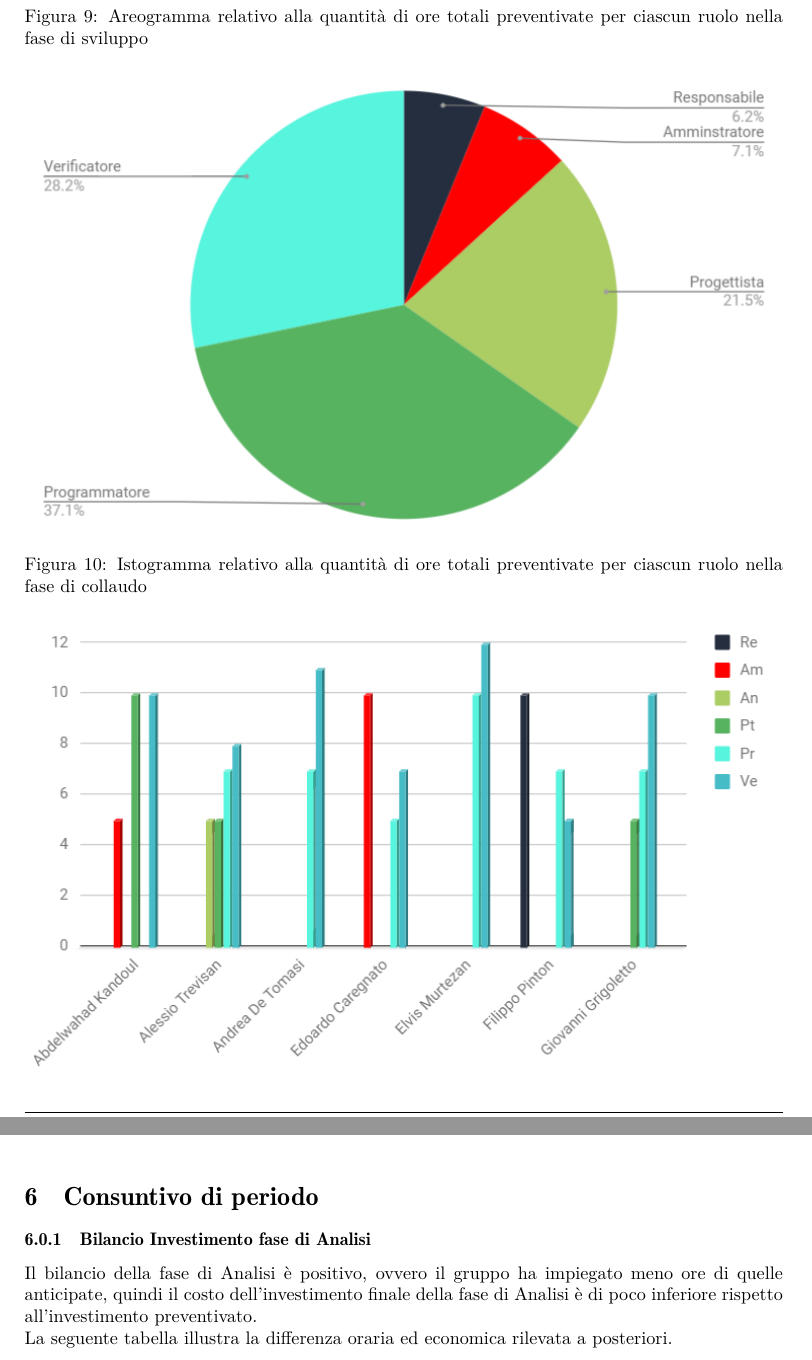
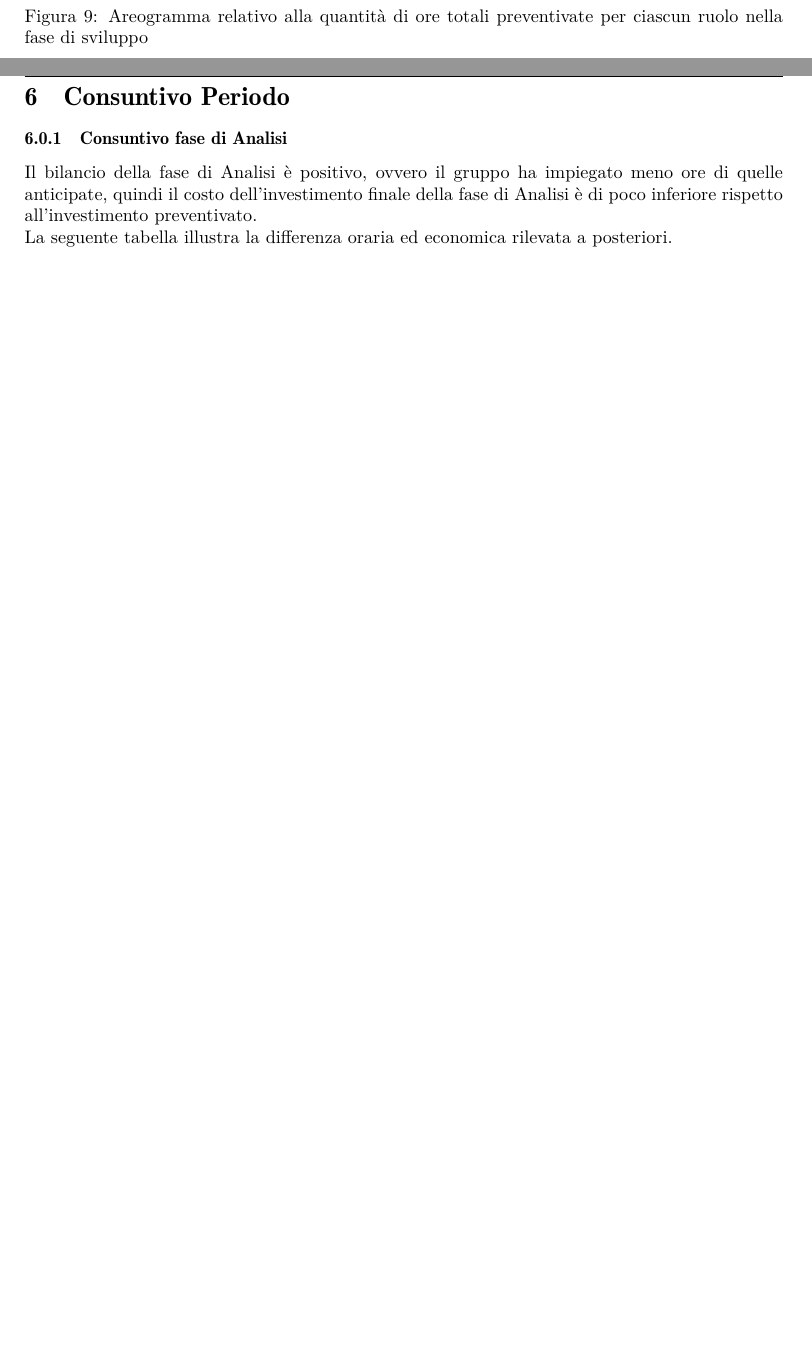
Before and after one commit to Sweleven/Documents, a LaTeX document (DocumentiEsterni/PianoDiProgetto/main.tex, which reads DocumentiEsterni/PianoDiProgetto/src/Preventivo/main.tex, DocumentiEsterni/PianoDiProgetto/src/Preventivo/src/Consuntivo/ConsuntivoAnalisi.tex, DocumentiEsterni/PianoDiProgetto/src/Preventivo/src/Preventivo/PreventivoCollaudo.tex): two parts of pages 35 and 39 of 47 before the commit and two parts of pages 34 and 40 of 48 after it, joined at a grey line, cut so that both start at the same text, the shorter picture padded with empty space. Compiled offline with pdfLaTeX.

Commit message:
fix Prev

```diff
--- a/DocumentiEsterni/PianoDiProgetto/main.tex
+++ b/DocumentiEsterni/PianoDiProgetto/main.tex
@@ -48,9 +48,9 @@
     \section{Preventivo}\label{sec:Preventivo}
     \input{src/Preventivo/main.tex}
 
-    %\newpage
-    %\section{Consuntivo Periodo}\label{sec:Consuntivo-periodo}
-    %\input{src/ConsuntivoPeriodo/main.tex}
+    \newpage
+    \section{Consuntivo Periodo}\label{sec:Consuntivo-periodo}
+    \input{src/Consuntivo/main.tex}
     \newpage
     \section{Organigramma}\label{sec:Organigramma}
     \input{src/Organigramma/main.tex}
--- a/DocumentiEsterni/PianoDiProgetto/src/Preventivo/main.tex
+++ b/DocumentiEsterni/PianoDiProgetto/src/Preventivo/main.tex
@@ -33,3 +33,0 @@ Sigle identificative per i ruoli indicati nelle tabelle e nei grafici:
-\section{Consuntivo di periodo}
-\input{./src/Preventivo/src/Consuntivo/ConsuntivoAnalisi.tex}
-\input{./src/Preventivo/src/Consuntivo/ConsuntivoProgettazione.tex}
--- a/DocumentiEsterni/PianoDiProgetto/src/Preventivo/src/Consuntivo/ConsuntivoAnalisi.tex
+++ b/DocumentiEsterni/PianoDiProgetto/src/Preventivo/src/Consuntivo/ConsuntivoAnalisi.tex
@@ -1,4 +1,4 @@
-\subsubsection{Bilancio Investimento fase di Analisi}
+\subsubsection{Consuntivo fase di Analisi}
 Il bilancio della fase di Analisi è positivo, ovvero il gruppo ha impiegato meno ore di quelle anticipate, quindi il costo dell'investimento finale della fase di Analisi è di poco inferiore rispetto all'investimento preventivato.\\
 La seguente tabella illustra la differenza oraria ed economica rilevata a posteriori.
 {
--- a/DocumentiEsterni/PianoDiProgetto/src/Preventivo/src/Preventivo/PreventivoCollaudo.tex
+++ b/DocumentiEsterni/PianoDiProgetto/src/Preventivo/src/Preventivo/PreventivoCollaudo.tex
@@ -33,41 +33,6 @@ La seguente tabella rappresenta la distribuzione oraria dei ruoli per ogni compo
 }
 
 
-\begin{figure}[h!]
-	\caption{Istogramma relativo alla quantità di ore totali preventivate per ciascun ruolo nella fase di collaudo}
-    \includegraphics[width=1\textwidth]{./src/Preventivo/src/img/IstoValidazione.png}
-\end{figure}
-
-%\begin{center}
-%	\pgfplotsset{width=15.4cm, height=8.5cm}
-%	\begin{tikzpicture}
-%		\begin{axis}[
-%			ybar stacked,
-%			bar width=20pt,
-%			legend style={
-%				at={(0.5,-0.15)},
-%				anchor=north,
-%				legend columns=-1
-%			},
-%			symbolic x coords={Abdelwahad, Alessio, Andrea, Edoardo, Elvis, Filippo, Giovanni},
-%			xtick=data
-%		]
-%			\legend{Responsabile, Amministratore, Analista, Progettista, Programmatore, Verificatore}
-			% Responsabile
-%			\addplot [ybar, fill=blue] coordinates {\ColonnaIstogramma{0}{0}{0}{0}{0}{10}{0}};
-			% Amministratore
-%			\addplot [ybar, fill=yellow] coordinates {\ColonnaIstogramma{5}{0}{0}{10}{0}{0}{0}};
-			% Analista
-%			\addplot [ybar, fill=red] coordinates {\ColonnaIstogramma{0}{5}{0}{0}{0}{0}{0}};
-			% Progettista
-%			\addplot [ybar, fill=green] coordinates {\ColonnaIstogramma{10}{5}{0}{0}{0}{0}{5}};
-			% Programmatore
-%			\addplot [ybar, fill=pink] coordinates {\ColonnaIstogramma{0}{7}{7}{5}{10}{7}{7}};
-			% Verificatore
-%			\addplot [ybar, fill=orange] coordinates {\ColonnaIstogramma{10}{8}{11}{7}{12}{5}{10}};
-%		\end{axis}
-%	\end{tikzpicture}
-%\end{center}
 
 \clearpage
 % \subsubsection{Ore e costi degli incrementi}
```
Also changed, not shown: DocumentiEsterni/PianoDiProgetto/src/Consuntivo/main.tex (added, +3 -0 lines), DocumentiEsterni/PianoDiProgetto/src/Preventivo/src/Preventivo/PreventivoAnalisi.tex (+0 -1 lines), DocumentiEsterni/PianoDiProgetto/src/Preventivo/src/Preventivo/PreventivoProgettazione.tex (+0 -1 lines), DocumentiEsterni/PianoDiProgetto/src/Preventivo/main.tex (9 more changed lines).
